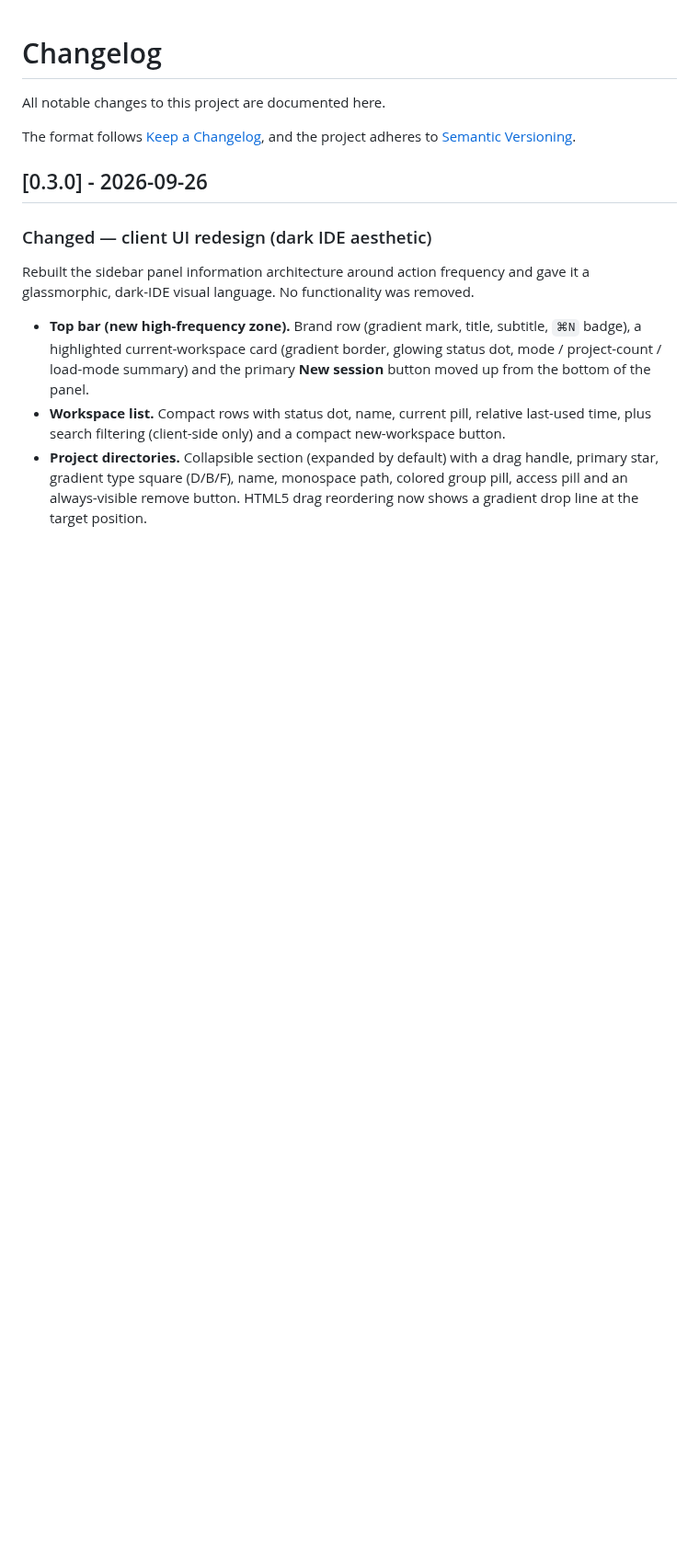
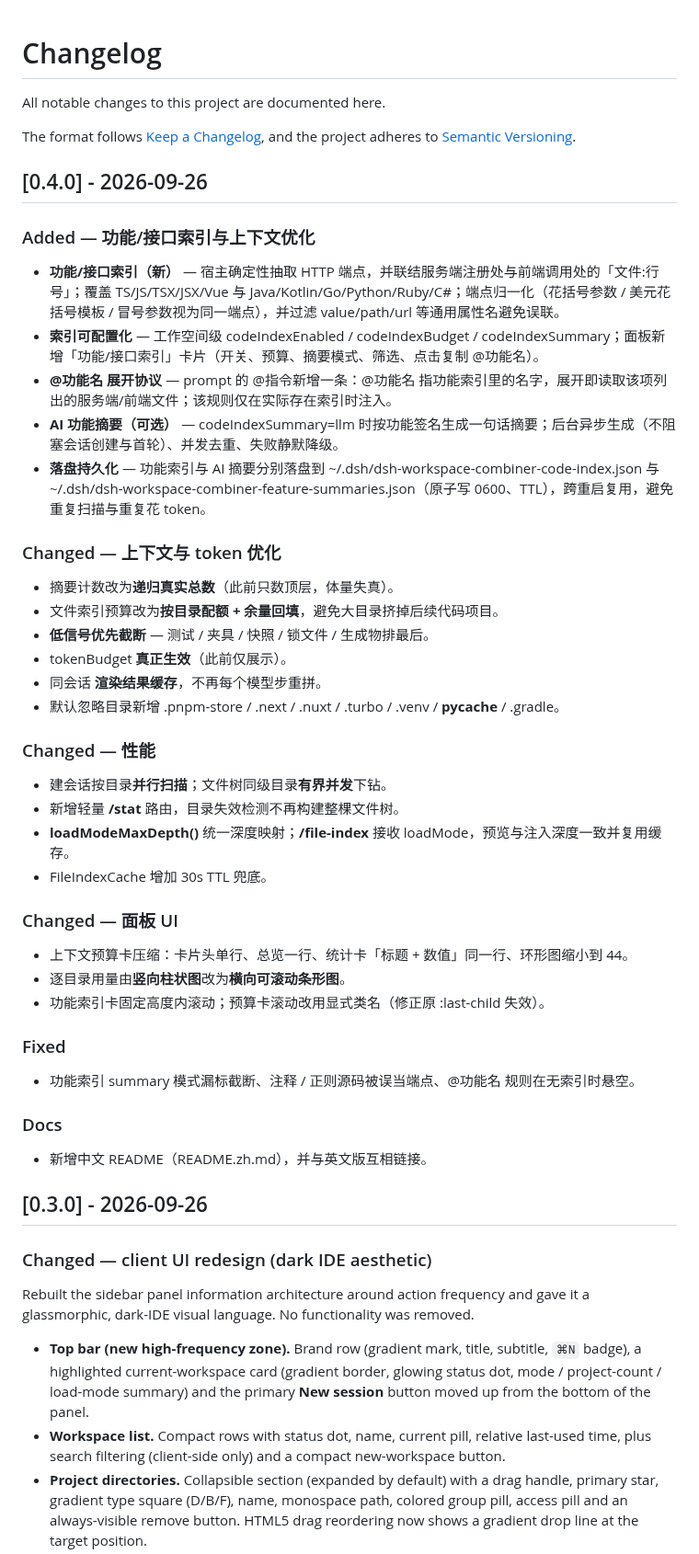
Before and after one commit to ninglovegithub/dsh-workspace-combiner, a Markdown page: CHANGELOG.md, the part around the change. Shown at 92% size. Rendered like a GitHub page; blank space fills up the shorter version.

```diff
--- a/CHANGELOG.md
+++ b/CHANGELOG.md
@@ -4,6 +4,46 @@ All notable changes to this project are documented here.
 
 The format follows [Keep a Changelog](https://keepachangelog.com/en/1.1.0/),
 and the project adheres to [Semantic Versioning](https://semver.org/spec/v2.0.0.html).
+
+## [0.4.0] - 2026-09-26
+
+### Added — 功能/接口索引与上下文优化
+
+- **功能/接口索引（新）** — 宿主确定性抽取 HTTP 端点，并联结服务端注册处与前端调用处的「文件:行号」；覆盖 TS/JS/TSX/JSX/Vue 与 Java/Kotlin/Go/Python/Ruby/C#；端点归一化（花括号参数 / 美元花括号模板 / 冒号参数视为同一端点），并过滤 value/path/url 等通用属性名避免误联。
+- **索引可配置化** — 工作空间级 codeIndexEnabled / codeIndexBudget / codeIndexSummary；面板新增「功能/接口索引」卡片（开关、预算、摘要模式、筛选、点击复制 @功能名）。
+- **@功能名 展开协议** — prompt 的 @指令新增一条：@功能名 指功能索引里的名字，展开即读取该项列出的服务端/前端文件；该规则仅在实际存在索引时注入。
+- **AI 功能摘要（可选）** — codeIndexSummary=llm 时按功能签名生成一句话摘要；后台异步生成（不阻塞会话创建与首轮）、并发去重、失败静默降级。
+- **落盘持久化** — 功能索引与 AI 摘要分别落盘到 ~/.dsh/dsh-workspace-combiner-code-index.json 与 ~/.dsh/dsh-workspace-combiner-feature-summaries.json（原子写 0600、TTL），跨重启复用，避免重复扫描与重复花 token。
+
+### Changed — 上下文与 token 优化
+
+- 摘要计数改为**递归真实总数**（此前只数顶层，体量失真）。
+- 文件索引预算改为**按目录配额 + 余量回填**，避免大目录挤掉后续代码项目。
+- **低信号优先截断** — 测试 / 夹具 / 快照 / 锁文件 / 生成物排最后。
+- tokenBudget **真正生效**（此前仅展示）。
+- 同会话 **渲染结果缓存**，不再每个模型步重拼。
+- 默认忽略目录新增 .pnpm-store / .next / .nuxt / .turbo / .venv / __pycache__ / .gradle。
+
+### Changed — 性能
+
+- 建会话按目录**并行扫描**；文件树同级目录**有界并发**下钻。
+- 新增轻量 **/stat** 路由，目录失效检测不再构建整棵文件树。
+- **loadModeMaxDepth()** 统一深度映射；**/file-index** 接收 loadMode，预览与注入深度一致并复用缓存。
+- FileIndexCache 增加 30s TTL 兜底。
+
+### Changed — 面板 UI
+
+- 上下文预算卡压缩：卡片头单行、总览一行、统计卡「标题 + 数值」同一行、环形图缩小到 44。
+- 逐目录用量由**竖向柱状图**改为**横向可滚动条形图**。
+- 功能索引卡固定高度内滚动；预算卡滚动改用显式类名（修正原 :last-child 失效）。
+
+### Fixed
+
+- 功能索引 summary 模式漏标截断、注释 / 正则源码被误当端点、@功能名 规则在无索引时悬空。
+
+### Docs
+
+- 新增中文 README（README.zh.md），并与英文版互相链接。
 
 ## [0.3.0] - 2026-09-26
 
```
Also changed, not shown: README.md (+20 -0 lines), README.zh.md (added, +272 -0 lines), docs/images/hero.png (added), 2 other files.
